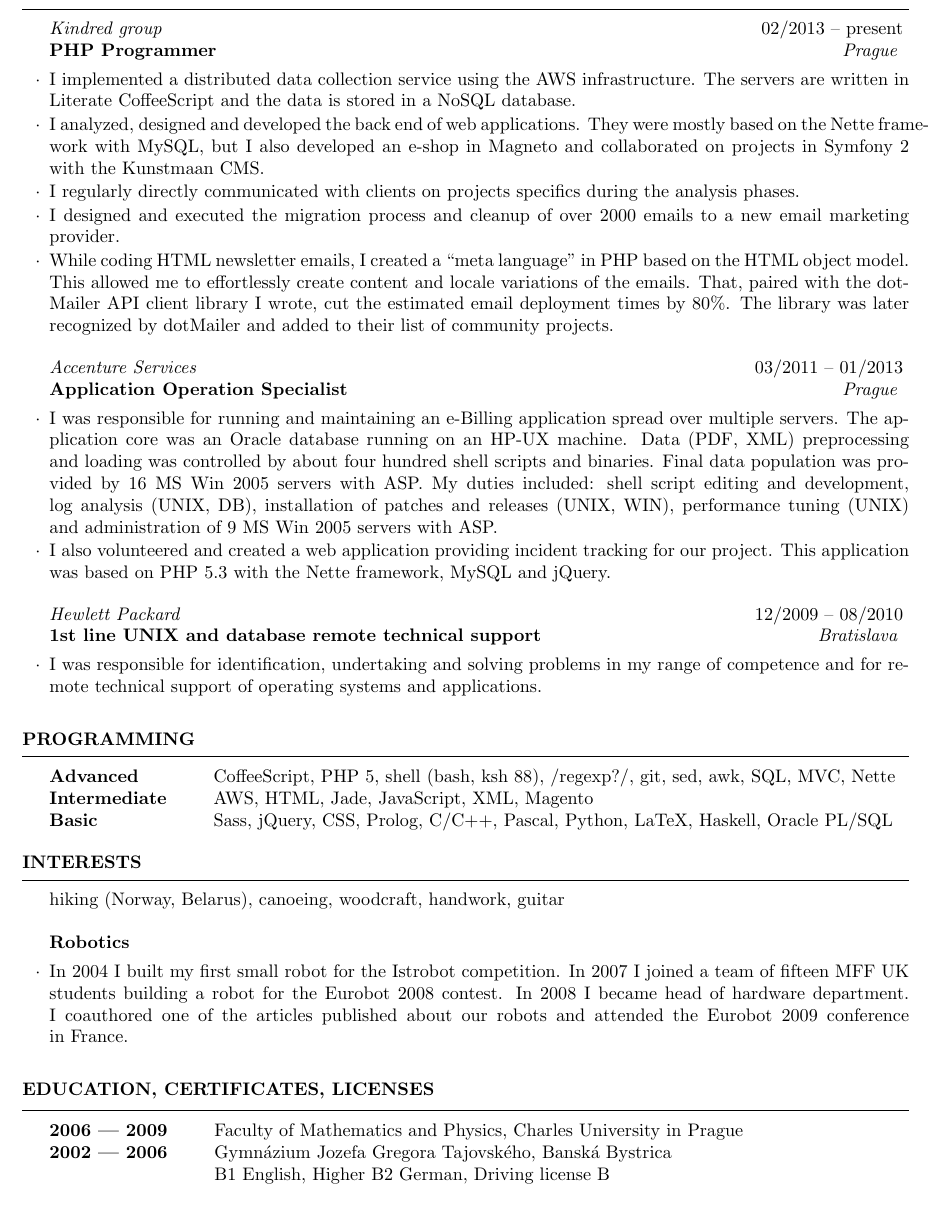
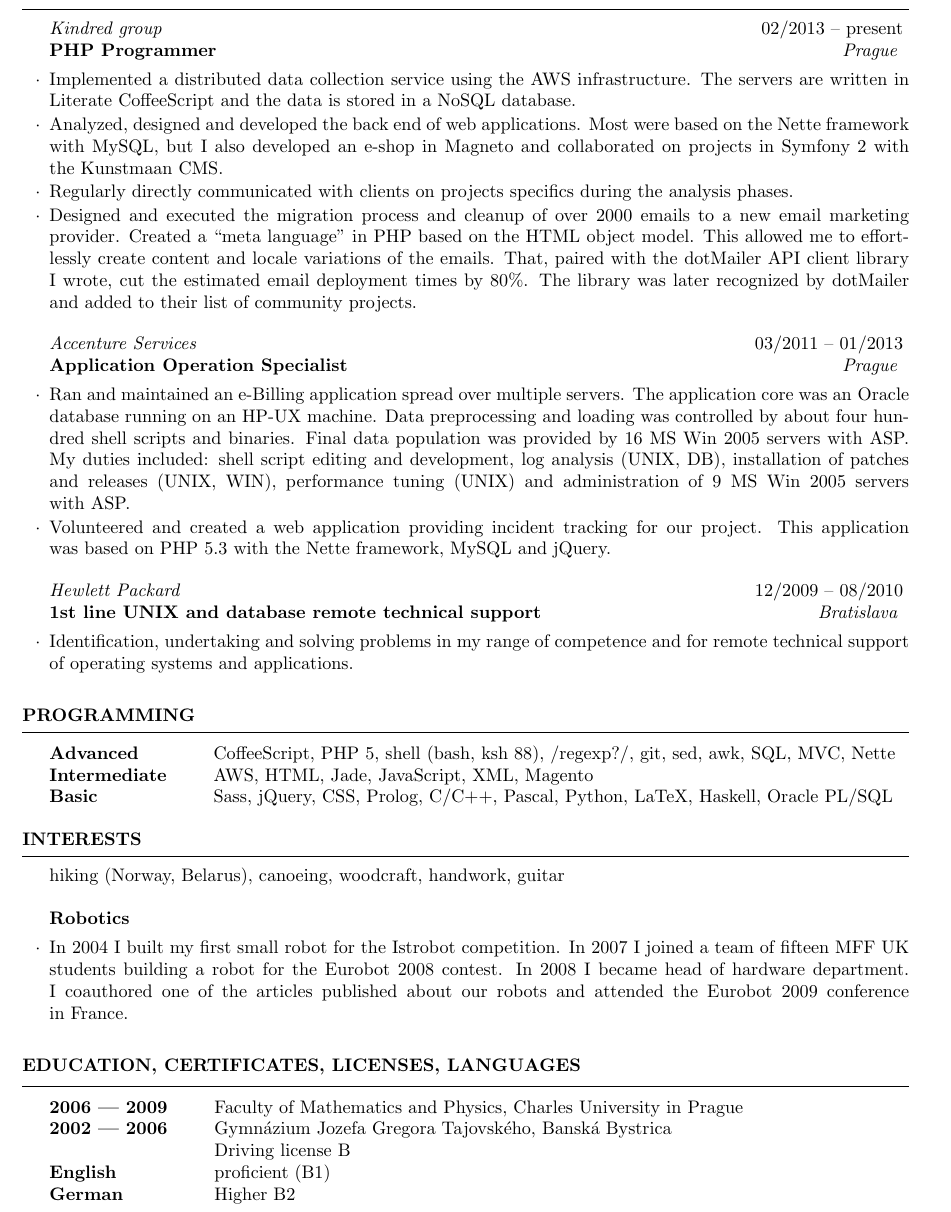
Before and after one commit to romanpitak/cv, a LaTeX CV (resume.tex): part of the page, cut so that both start at the same text. Compiled offline with pdfLaTeX.

Commit message:
text alterations

```diff
--- a/resume.tex
+++ b/resume.tex
@@ -22,38 +22,39 @@
 
         \begin{rSubsection}{Kindred group}{02/2013 -- present}{PHP Programmer}{Prague}
 
-            \item I~implemented a~distributed data collection service using the~AWS~infrastructure.
+            \item Implemented a~distributed data collection service using the~AWS~infrastructure.
             The~servers are written in Literate~CoffeeScript and~the~data is stored in a~NoSQL database.
 
-            \item I~analyzed, designed and~developed the~back~end of web~applications.
-            They were mostly based on the~Nette~framework with MySQL,
+            \item Analyzed, designed and~developed the~back~end of web~applications.
+            Most were based on the~Nette~framework with MySQL,
             but I~also developed an~e-shop in~Magneto and~collaborated on projects in Symfony~2 with the~Kunstmaan~CMS.
 
-            \item I~regularly directly communicated with clients on projects specifics during the~analysis phases.
+            \item Regularly directly communicated with clients on projects specifics during the~analysis phases.
 
-            \item I~designed and~executed the~migration process and~cleanup of over 2000 emails to a~new email marketing provider.
-
-            \item While coding HTML newsletter emails, I~created a~“meta language” in~PHP based on the~HTML object~model.
+            \item Designed and~executed the~migration process and~cleanup of over 2000 emails to a~new email marketing provider.
+            Created a~“meta language” in~PHP based on the~HTML object~model.
             This~allowed me to effortlessly create content and~locale variations of the~emails.
-            That, paired with the~dotMailer~API client library I~wrote, cut the~estimated email deployment times by~80\%.
+            That, paired with
+            \href{https://github.com/romanpitak/dotMailer-API-v2-PHP-client}{the~dotMailer~API client library}
+            I~wrote, cut the~estimated email deployment times by~80\%.
             The~library was later recognized by~dotMailer and~added to their list of community~projects.
         \end{rSubsection}
 
         \begin{rSubsection}{Accenture Services}{03/2011 -- 01/2013}{Application Operation Specialist}{Prague}
-            \item I~was responsible for~running and~maintaining an~e-Billing application spread over multiple~servers.
-            The~application core was an~Oracle database running on~an~HP-UX~machine.
-            Data (PDF, XML) preprocessing and~loading was~controlled by~about four~hundred shell scripts and~binaries.
+            \item Ran and~maintained an~e-Billing application spread over multiple~servers.
+            The~application core was \mbox{an Oracle} database running on~an~HP-UX~machine.
+            Data preprocessing and~loading was~controlled by~about four~hundred shell scripts and~binaries.
             Final data population was~provided by 16~MS~Win~2005 servers with~ASP.
             My~duties included: shell~script editing and~development, log~analysis (UNIX, DB),
             installation of~patches and~releases (UNIX, WIN), performance tuning (UNIX)
             and~administration of 9~MS~Win~2005 servers with~ASP.
 
-            \item I~also volunteered and~created a~web application providing incident tracking for~our~project.
+            \item Volunteered and~created a~web application providing incident tracking for~our~project.
             This~application was~based on~PHP~5.3 with the~Nette framework, MySQL and~jQuery.
         \end{rSubsection}
 
         \begin{rSubsection}{Hewlett Packard}{12/2009 -- 08/2010}{1st line UNIX and database remote technical support}{Bratislava}
-            \item I~was responsible for~identification, undertaking and~solving problems
+            \item Identification, undertaking and~solving problems
             in~my~range of~competence and~for~remote
             technical support of~operating systems and~applications.
         \end{rSubsection}
@@ -80,11 +81,14 @@
         \end{rSubsection}
     \end{rSection}
 
-    \begin{rSection}{Education, certificates, licenses}
+    \begin{rSection}{Education, certificates, licenses, languages}
         \begin{tabular}{ @{} >{\bfseries}l @{\hspace{6ex}} l }
             2006 –- 2009 & Faculty of Mathematics and Physics, Charles University in Prague \\
-            2002 –- 2006 & Gymnázium Jozefa Gregora Tajovského, Banská Bystrica \\
-            & B1 English, Higher B2 German, Driving license B
+            2002 –- 2006 & Gymn\'azium Jozefa Gregora Tajovsk\'eho, Bansk\'a Bystrica \\
+            & Driving license B \\
+            English & proficient (B1) \\
+            German & Higher B2
+
         \end{tabular}
     \end{rSection}
 
```
